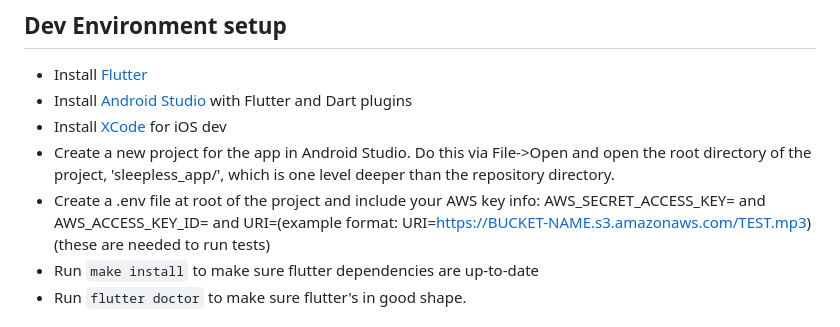
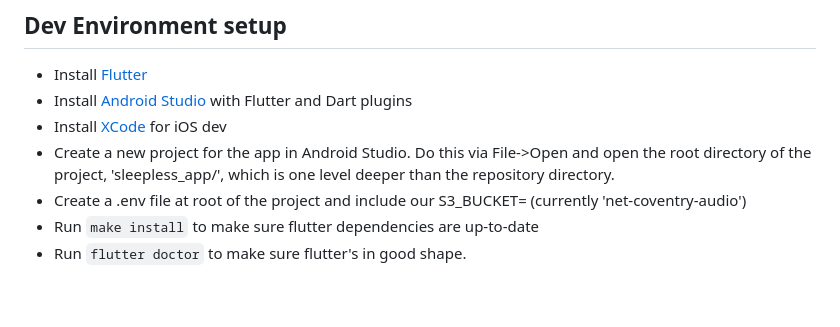
Before and after one commit to meanderingsleep/meandering-app, a Markdown page: README.md, the part around the change. GitHub-like rendering; blank space fills up the shorter version.

Commit message:
accommodating for the removal of auth token stuff and addition of S3_BUCKET in the env

````diff
--- a/README.md
+++ b/README.md
@@ -10,7 +10,7 @@ This is the Sleepless Flutter App.
 * Install [Android Studio](https://developer.android.com/studio) with Flutter and Dart plugins
 * Install [XCode](https://developer.apple.com/xcode/) for iOS dev
 * Create a new project for the app in Android Studio. Do this via File->Open and open the root directory of the project, 'sleepless_app/', which is one level deeper than the repository directory.
-* Create a .env file at root of the project and include your AWS key info: AWS_SECRET_ACCESS_KEY= and AWS_ACCESS_KEY_ID= and URI=(example format: URI=https://BUCKET-NAME.s3.amazonaws.com/TEST.mp3) (these are needed to run tests)
+* Create a .env file at root of the project and include our S3_BUCKET= (currently 'net-coventry-audio')
 * Run ``` make install ``` to make sure flutter dependencies are up-to-date
 * Run ``` flutter doctor ``` to make sure flutter's in good shape.
 
````
